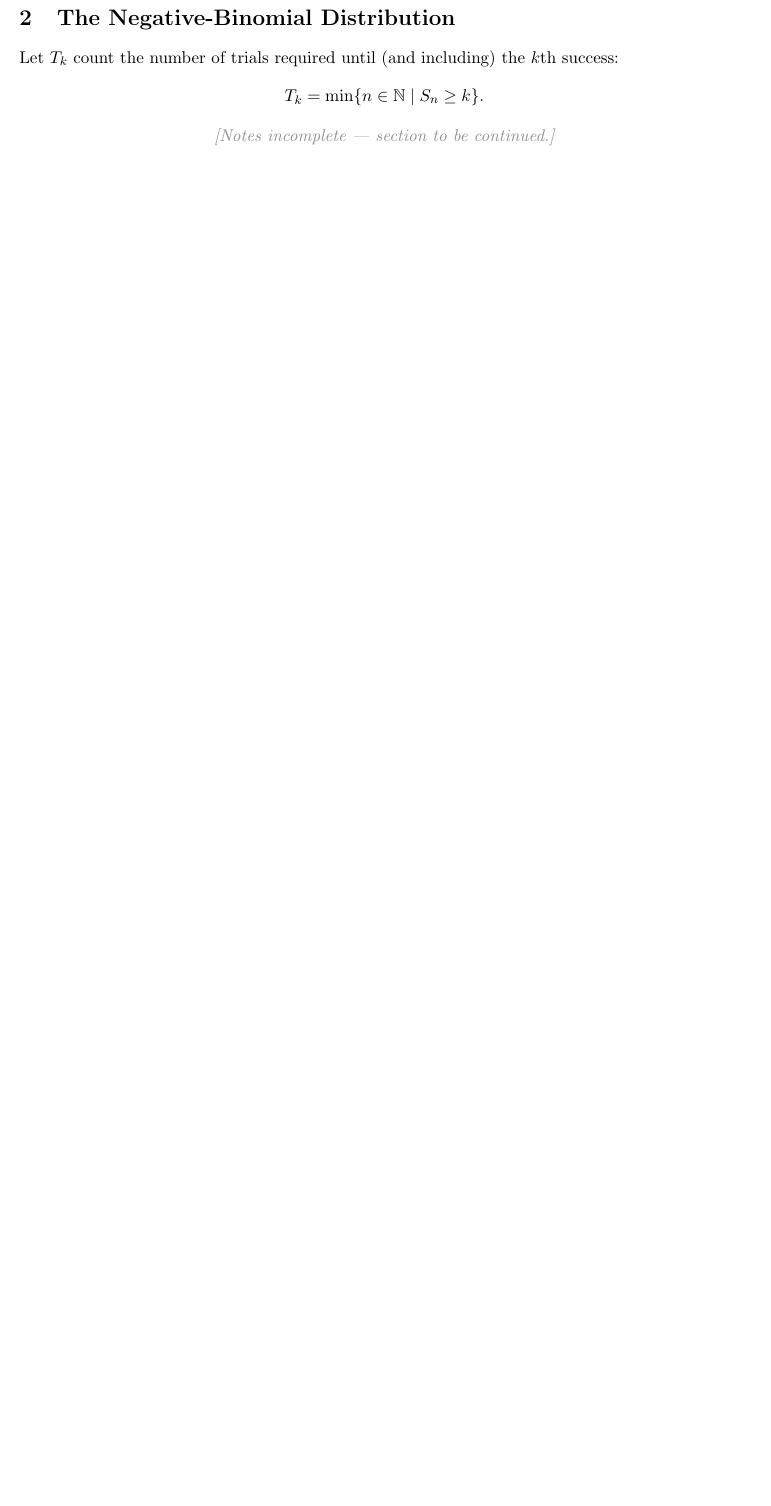
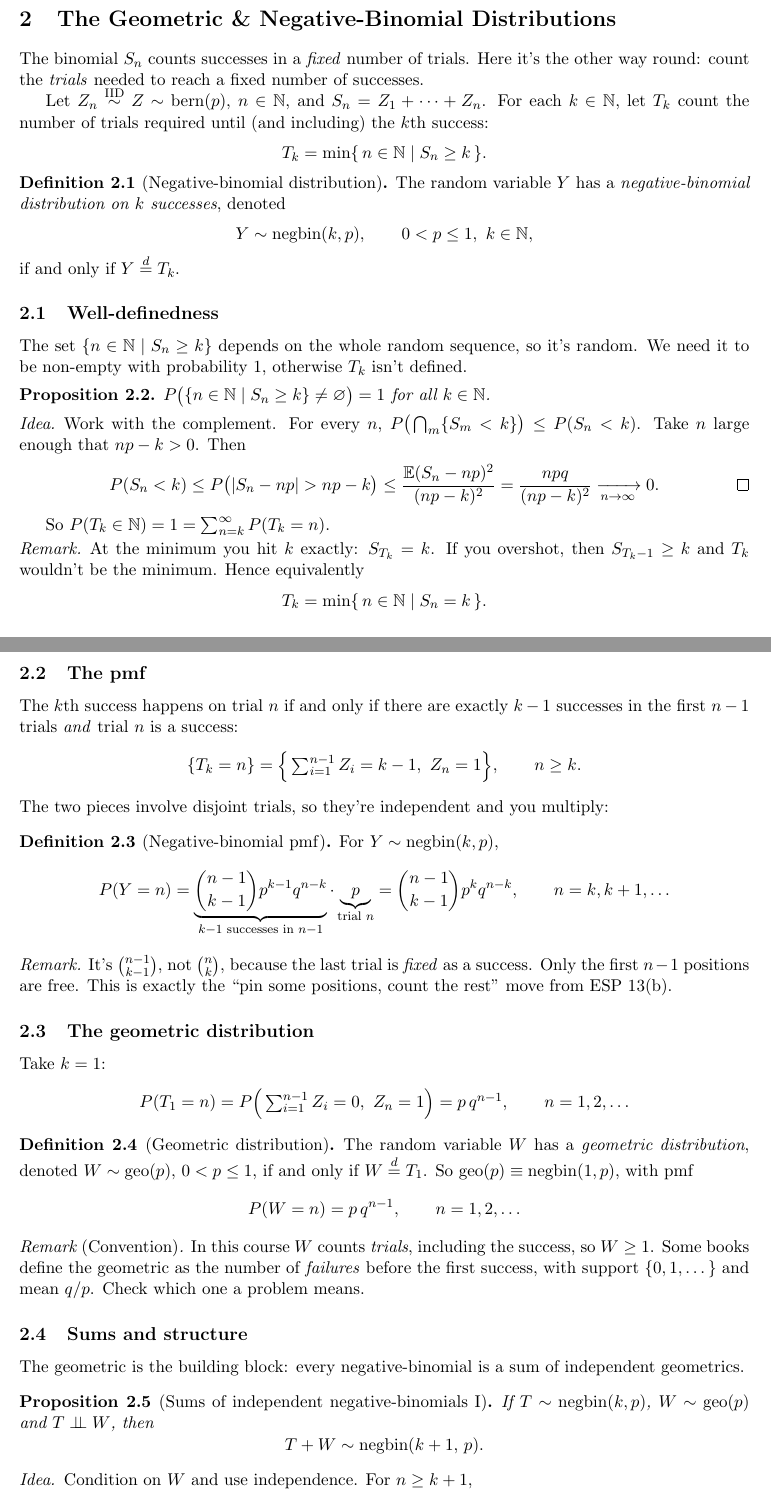
Before and after one commit to nilswillemse-byte/University-of-Toronto-, a LaTeX document (STA257/main.tex, which reads STA257/ch3-binomial.tex, STA257/ch3-negbin.tex): part of page 4 of 4 before the commit and two parts of pages 4 and 5 of 6 after it, the two joined at a grey line, cut so that both start at the same text, the shorter picture padded with empty space. Compiled offline with pdfLaTeX.

Commit message:
Add files via upload

```diff
--- a/STA257/ch3-binomial.tex
+++ b/STA257/ch3-binomial.tex
@@ -146,14 +146,3 @@ Hence
 \]
 \end{example}
 \fix{The notes conclude $\E \ff{X}{2} = n^2 p^2$. That's wrong: $\ff{n}{2} = n(n-1)$, not $n^2$. If you use $n^2$, you get $\E X^2 = n^2p^2 + np$ and $\operatorname{var} X = np$, both of which are wrong.}
-
-\section{The Negative-Binomial Distribution}
-
-Let $T_k$ count the number of trials required until (and including) the $k$th success:
-\[
-T_k = \min\{ n \in \N \mid S_n \ge k \}.
-\]
-
-\begin{center}
-\color{Gray}\itshape [Notes incomplete --- section to be continued.]
-\end{center}
--- /dev/null
+++ b/STA257/ch3-negbin.tex
@@ -0,0 +1,91 @@
+\section{The Geometric \& Negative-Binomial Distributions}
+
+The binomial $S_n$ counts successes in a \emph{fixed} number of trials. Here it's the other way round: count the \emph{trials} needed to reach a fixed number of successes.
+
+Let $Z_n \iid Z \sim \bern(p)$, $n \in \N$, and $S_n = Z_1 + \cdots + Z_n$. For each $k \in \N$, let $T_k$ count the number of trials required until (and including) the $k$th success:
+\[
+T_k = \min\{\, n \in \N \mid S_n \ge k \,\}.
+\]
+
+\begin{definition}[Negative-binomial distribution]
+The random variable $Y$ has a \emph{negative-binomial distribution on $k$ successes}, denoted
+\[
+Y \sim \negbin(k,p), \qquad 0 < p \le 1,\ k \in \N,
+\]
+if and only if $Y \eqd T_k$.
+\end{definition}
+
+\subsection{Well-definedness}
+
+The set $\{n \in \N \mid S_n \ge k\}$ depends on the whole random sequence, so it's random. We need it to be non-empty with probability $1$, otherwise $T_k$ isn't defined.
+
+\begin{proposition}
+$P\big(\{n \in \N \mid S_n \ge k\} \ne \varnothing\big) = 1$ for all $k \in \N$.
+\end{proposition}
+\begin{proof}[Idea]
+Work with the complement. For every $n$,
+$P\big(\bigcap_{m} \{S_m < k\}\big) \le P(S_n < k)$. Take $n$ large enough that $np - k > 0$. Then
+\[
+P(S_n < k) \le P\big(|S_n - np| > np - k\big) \le \frac{\E(S_n - np)^2}{(np-k)^2} = \frac{npq}{(np-k)^2} \xrightarrow[n\to\infty]{} 0. \qedhere
+\]
+\end{proof}
+
+So $P(T_k \in \N) = 1 = \sum_{n=k}^{\infty} P(T_k = n)$.
+
+\begin{remark}
+At the minimum you hit $k$ exactly: $S_{T_k} = k$. If you overshot, then $S_{T_k - 1} \ge k$ and $T_k$ wouldn't be the minimum. Hence equivalently
+\[
+T_k = \min\{\, n \in \N \mid S_n = k \,\}.
+\]
+\end{remark}
+
+\subsection{The pmf}
+
+The $k$th success happens on trial $n$ if and only if there are exactly $k-1$ successes in the first $n-1$ trials \emph{and} trial $n$ is a success:
+\[
+\{T_k = n\} = \Big\{ \textstyle\sum_{i=1}^{n-1} Z_i = k-1,\ Z_n = 1 \Big\}, \qquad n \ge k.
+\]
+The two pieces involve disjoint trials, so they're independent and you multiply:
+
+\begin{definition}[Negative-binomial pmf]
+For $Y \sim \negbin(k,p)$,
+\[
+P(Y = n) = \underbrace{\binom{n-1}{k-1} p^{k-1} q^{n-k}}_{k-1 \text{ successes in } n-1} \cdot \underbrace{p}_{\text{trial } n}
+= \binom{n-1}{k-1} p^k q^{n-k}, \qquad n = k, k+1, \dots
+\]
+\end{definition}
+
+\begin{remark}
+It's $\binom{n-1}{k-1}$, not $\binom{n}{k}$, because the last trial is \emph{fixed} as a success. Only the first $n-1$ positions are free. This is exactly the ``pin some positions, count the rest'' move from ESP 13(b).
+\end{remark}
+
+\subsection{The geometric distribution}
+
+Take $k = 1$:
+\[
+P(T_1 = n) = P\Big(\textstyle\sum_{i=1}^{n-1} Z_i = 0,\ Z_n = 1\Big) = p\,q^{n-1}, \qquad n = 1,2,\dots
+\]
+
+\begin{definition}[Geometric distribution]
+The random variable $W$ has a \emph{geometric distribution}, denoted $W \sim \geo(p)$, $0 < p \le 1$, if and only if $W \eqd T_1$. So $\geo(p) \equiv \negbin(1,p)$, with pmf
+\[
+P(W = n) = p\,q^{n-1}, \qquad n = 1, 2, \dots
+\]
+\end{definition}
+
+\begin{remark}[Convention]
+In this course $W$ counts \emph{trials}, including the success, so $W \ge 1$. Some books define the geometric as the number of \emph{failures} before the first success, with support $\{0,1,\dots\}$ and mean $q/p$. Check which one a problem means.
+\end{remark}
+
+\subsection{Sums and structure}
+
+The geometric is the building block: every negative-binomial is a sum of independent geometrics.
+
+\begin{proposition}[Sums of independent negative-binomials I]
+If $T \sim \negbin(k,p)$, $W \sim \geo(p)$ and $T \indep W$, then
+\[
+T + W \sim \negbin(k+1,\,p).
+\]
+\end{proposition}
+\begin{proof}[Idea]
+Condition on $W$ and use independence. For $n \ge k+1$,
@@ -0,0 +109 @@
+\end{corollary}
```
Also changed, not shown: STA257/main.tex (+1 -0 lines), STA257/main.pdf, STA257/ch3-negbin.tex (76 more changed lines).
